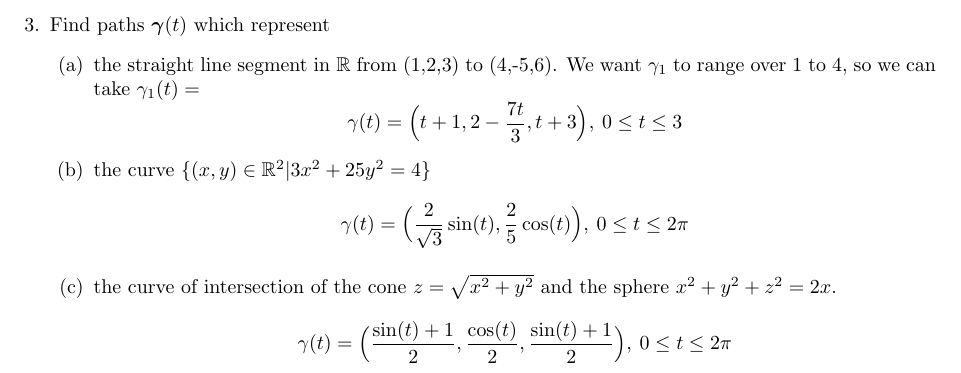
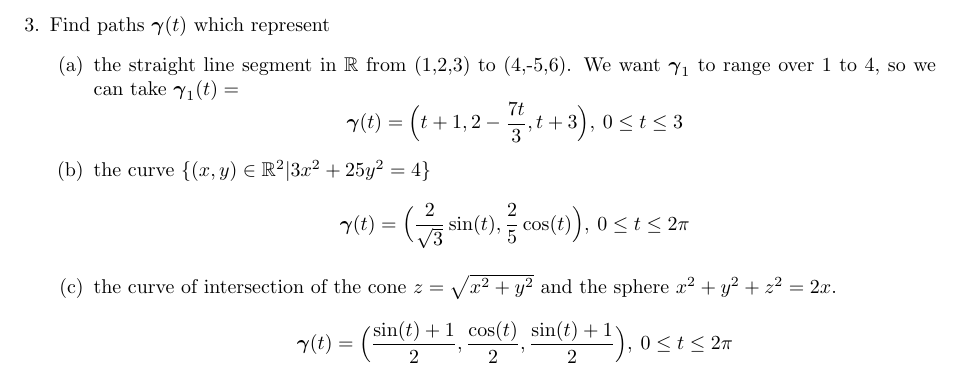
Before and after one commit to poonkeegan/school, a LaTeX document (matb42/a3.tex): part of page 3 of 7, cut so that both start at the same text. Compiled offline with pdfLaTeX.

Commit message:
Tue Jan 30 15:35:34 EST 2018

```diff
--- a/matb42/a3.tex
+++ b/matb42/a3.tex
@@ -58,12 +58,12 @@ So the velocity is $\cos(-2) + \cos(4)$
 \item Find paths $\boldsymbol{\gamma}(t)$ which represent
 \begin{enumerate}
     \item the straight line segment in $\mathbb{R}$ from (1,2,3) to (4,-5,6).
-        We want $\gamma_1$ to range over 1 to 4, so we can take $\gamma_1(t)=$
-        \[ \gamma(t) = \Big(t+1,2-\frac{7t}{3}, t+3 \Big),\: 0 \leq t \leq 3 \]
+        We want $\boldsymbol{\gamma}_1$ to range over 1 to 4, so we can take $\boldsymbol{\gamma}_1(t)=$
+        \[ \boldsymbol{\gamma}(t) = \Big(t+1,2-\frac{7t}{3}, t+3 \Big),\: 0 \leq t \leq 3 \]
     \item the curve $\{(x,y)\in \mathbb{R}^2|3x^2+25y^2=4\}$
-        \[ \gamma(t) = \Big(\frac{2}{\sqrt{3}} \sin(t), \frac{2}{5}\cos(t)\Big), \: 0 \leq t \leq 2\pi \]
+        \[ \boldsymbol{\gamma}(t) = \Big(\frac{2}{\sqrt{3}} \sin(t), \frac{2}{5}\cos(t)\Big), \: 0 \leq t \leq 2\pi \]
     \item the curve of intersection of the cone $z=\sqrt{x^2 + y^2}$ and the sphere $x^2+y^2+z^2 = 2x$.
-        \[ \gamma(t) = \Big( \frac{\sin(t) + 1}{2}, \frac{\cos(t)}{2}, \frac{\sin(t) + 1}{2} \Big), \: 0 \leq t \leq 2\pi \]
+        \[ \boldsymbol{\gamma}(t) = \Big( \frac{\sin(t) + 1}{2}, \frac{\cos(t)}{2}, \frac{\sin(t) + 1}{2} \Big), \: 0 \leq t \leq 2\pi \]
 \end{enumerate}
 
 \newpage
```
Also changed, not shown: matb42/a3.pdf.
